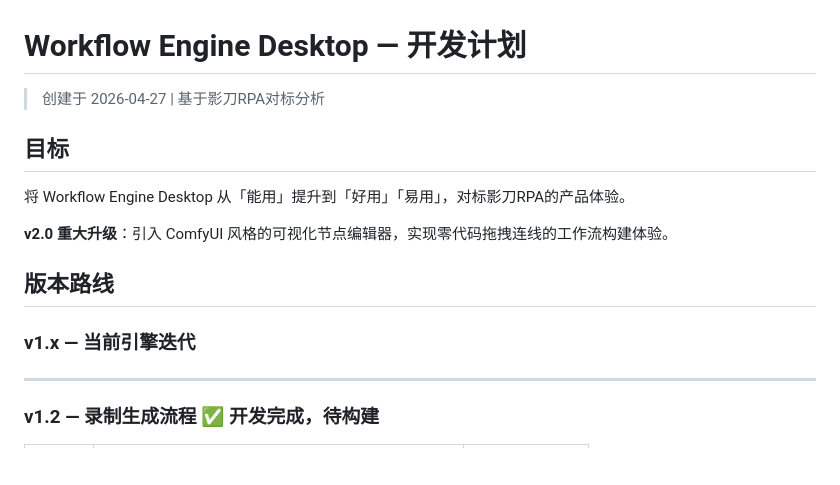
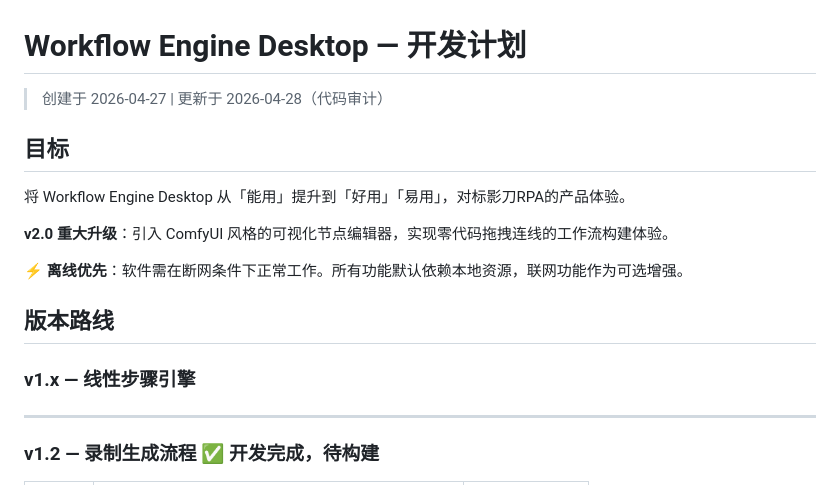
Before and after one commit to haozicnm/workflow-engine-desktop, a Markdown page: task_plan.md, the part around one of its changes. Drawn GitHub-style; blank space fills up the shorter version.

```diff
--- a/task_plan.md
+++ b/task_plan.md
@@ -1,6 +1,6 @@
 # Workflow Engine Desktop — 开发计划
 
-> 创建于 2026-04-27 | 基于影刀RPA对标分析
+> 创建于 2026-04-27 | 更新于 2026-04-28（代码审计）
 
 ## 目标
 
@@ -8,9 +8,11 @@
 
 **v2.0 重大升级**：引入 ComfyUI 风格的可视化节点编辑器，实现零代码拖拽连线的工作流构建体验。
 
+**⚡ 离线优先**：软件需在断网条件下正常工作。所有功能默认依赖本地资源，联网功能作为可选增强。
+
 ## 版本路线
 
-### v1.x — 当前引擎迭代
+### v1.x — 线性步骤引擎
 
 ---
 
```
Also changed, not shown: other parts of task_plan.md (+84 -22 lines).
